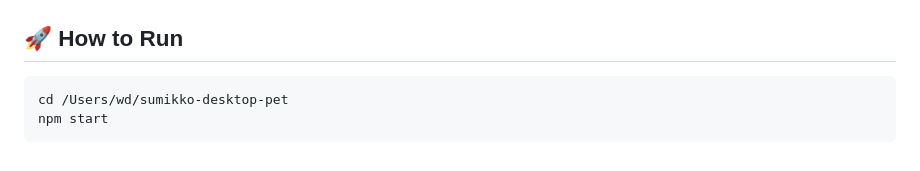
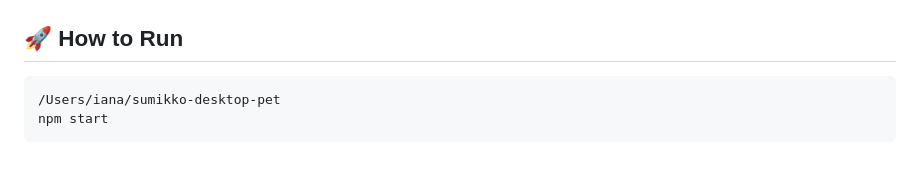
Before and after one commit to IanaWYY/sumikko-desktop-pet, a Markdown page: README.md, the part around the change. GitHub-like rendering.

````diff
--- a/README.md
+++ b/README.md
@@ -37,6 +37,6 @@ An authentic **Sumikko Gurashi Pixel-Art Desktop Pet** application built with El
 ## 🚀 How to Run
 
 ```bash
-cd /Users/wd/sumikko-desktop-pet
+/Users/iana/sumikko-desktop-pet
 npm start
 ```
````
